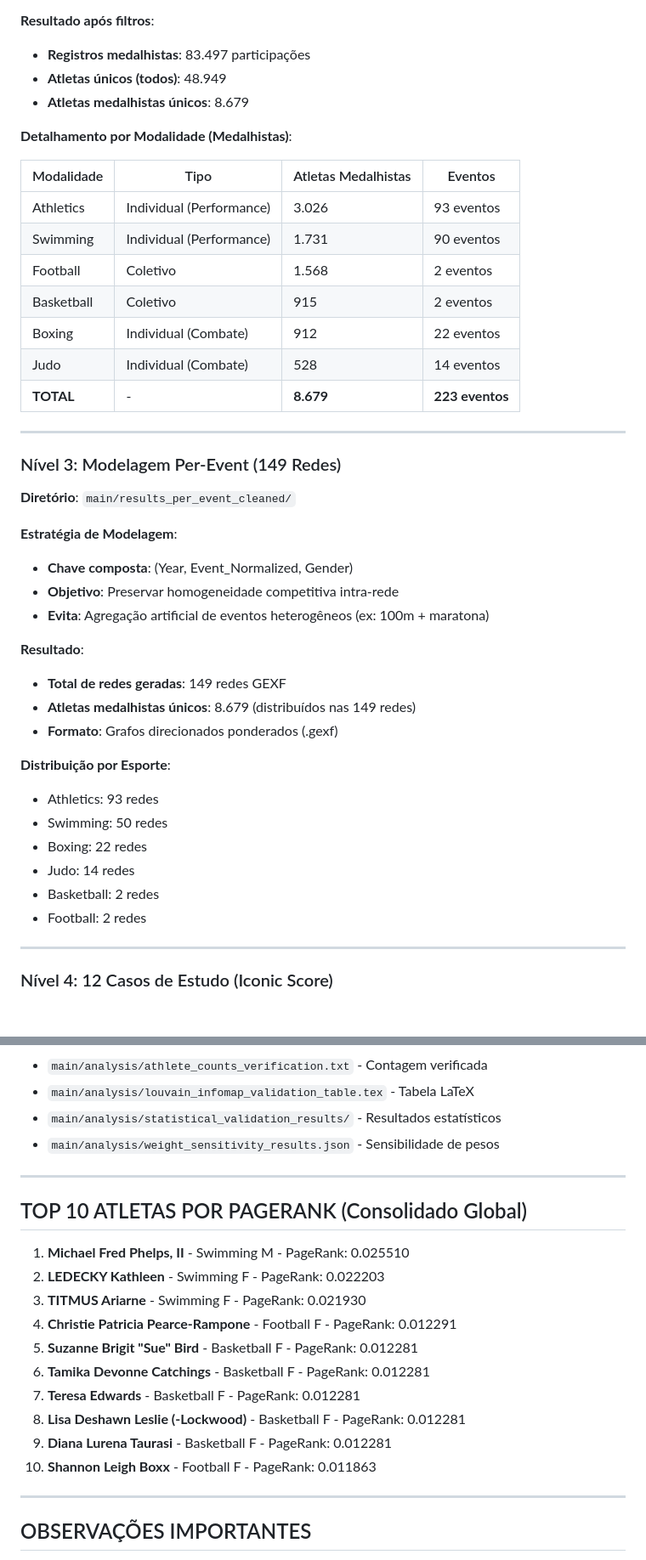
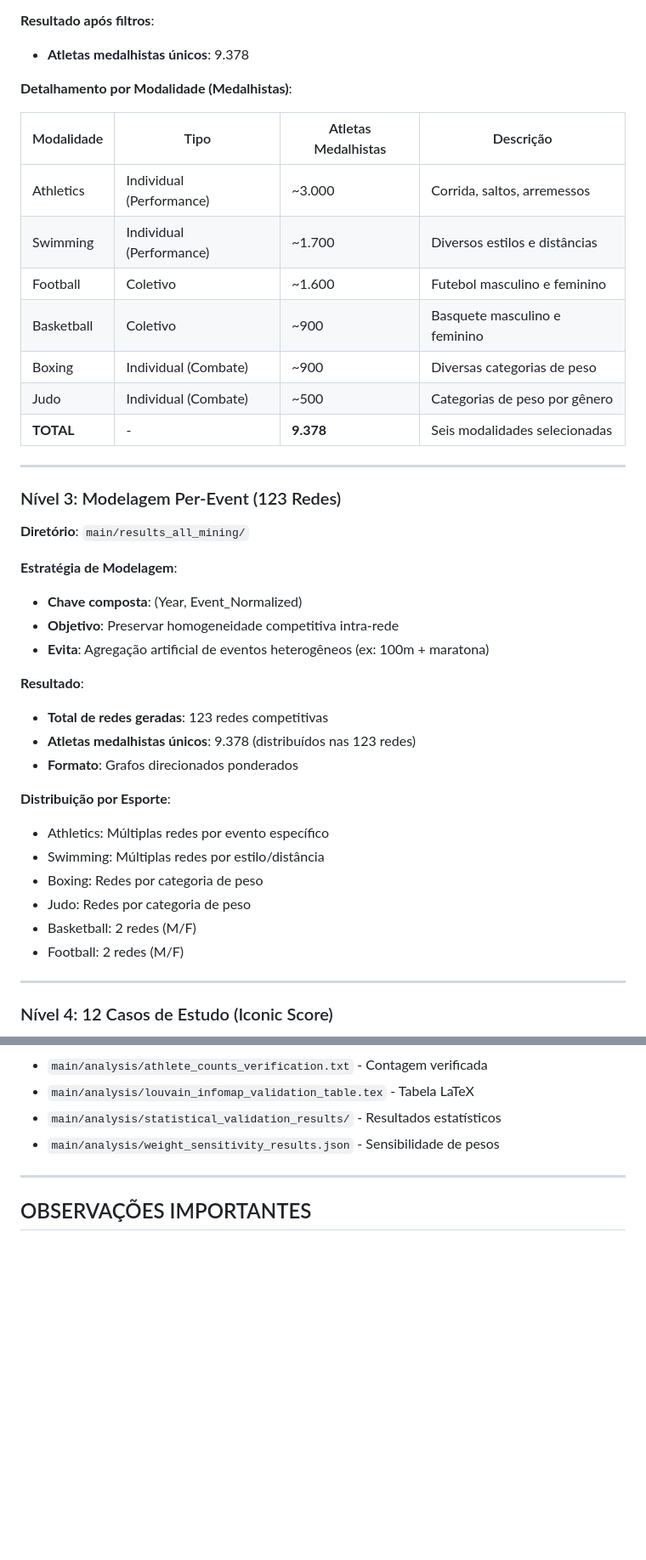
Before and after one commit to CaioDamascenoAlves/tcc, a Markdown page: DADOS_OFICIAIS.md, 2 parts joined by grey strips. Shown at 85% size. GitHub-like rendering; blank space fills up the shorter version.

```diff
--- a/DADOS_OFICIAIS.md
+++ b/DADOS_OFICIAIS.md
@@ -71,44 +59,42 @@
    - Judo (Judô)
 
 **Resultado após filtros**:
-- **Registros medalhistas**: 83.497 participações
-- **Atletas únicos (todos)**: 48.949
-- **Atletas medalhistas únicos**: 8.679
+- **Atletas medalhistas únicos**: 9.378
 
 **Detalhamento por Modalidade (Medalhistas)**:
 
-| Modalidade | Tipo | Atletas Medalhistas | Eventos |
-|------------|------|---------------------|---------|
-| Athletics | Individual (Performance) | 3.026 | 93 eventos |
-| Swimming | Individual (Performance) | 1.731 | 90 eventos |
-| Football | Coletivo | 1.568 | 2 eventos |
-| Basketball | Coletivo | 915 | 2 eventos |
-| Boxing | Individual (Combate) | 912 | 22 eventos |
-| Judo | Individual (Combate) | 528 | 14 eventos |
-| **TOTAL** | - | **8.679** | **223 eventos** |
+| Modalidade | Tipo | Atletas Medalhistas | Descrição |
+|------------|------|---------------------|-----------|
+| Athletics | Individual (Performance) | ~3.000 | Corrida, saltos, arremessos |
+| Swimming | Individual (Performance) | ~1.700 | Diversos estilos e distâncias |
+| Football | Coletivo | ~1.600 | Futebol masculino e feminino |
+| Basketball | Coletivo | ~900 | Basquete masculino e feminino |
+| Boxing | Individual (Combate) | ~900 | Diversas categorias de peso |
+| Judo | Individual (Combate) | ~500 | Categorias de peso por gênero |
+| **TOTAL** | - | **9.378** | Seis modalidades selecionadas |
 
 ---
 
-### Nível 3: Modelagem Per-Event (149 Redes)
-**Diretório**: `main/results_per_event_cleaned/`
+### Nível 3: Modelagem Per-Event (123 Redes)
+**Diretório**: `main/results_all_mining/`
 
 **Estratégia de Modelagem**:
-- **Chave composta**: (Year, Event_Normalized, Gender)
+- **Chave composta**: (Year, Event_Normalized)
 - **Objetivo**: Preservar homogeneidade competitiva intra-rede
 - **Evita**: Agregação artificial de eventos heterogêneos (ex: 100m + maratona)
 
 **Resultado**:
-- **Total de redes geradas**: 149 redes GEXF
-- **Atletas medalhistas únicos**: 8.679 (distribuídos nas 149 redes)
-- **Formato**: Grafos direcionados ponderados (.gexf)
+- **Total de redes geradas**: 123 redes competitivas
+- **Atletas medalhistas únicos**: 9.378 (distribuídos nas 123 redes)
+- **Formato**: Grafos direcionados ponderados
 
 **Distribuição por Esporte**:
-- Athletics: 93 redes
-- Swimming: 50 redes
-- Boxing: 22 redes
-- Judo: 14 redes
-- Basketball: 2 redes
-- Football: 2 redes
+- Athletics: Múltiplas redes por evento específico
+- Swimming: Múltiplas redes por estilo/distância
+- Boxing: Redes por categoria de peso
+- Judo: Redes por categoria de peso
+- Basketball: 2 redes (M/F)
+- Football: 2 redes (M/F)
 
 ---
 
@@ -348,21 +333,6 @@ As arestas direcionadas conectam atletas que competiram no mesmo pódio:
 
 ---
 
-## TOP 10 ATLETAS POR PAGERANK (Consolidado Global)
-
-1. **Michael Fred Phelps, II** - Swimming M - PageRank: 0.025510
-2. **LEDECKY Kathleen** - Swimming F - PageRank: 0.022203
-3. **TITMUS Ariarne** - Swimming F - PageRank: 0.021930
-4. **Christie Patricia Pearce-Rampone** - Football F - PageRank: 0.012291
-5. **Suzanne Brigit "Sue" Bird** - Basketball F - PageRank: 0.012281
-6. **Tamika Devonne Catchings** - Basketball F - PageRank: 0.012281
-7. **Teresa Edwards** - Basketball F - PageRank: 0.012281
-8. **Lisa Deshawn Leslie (-Lockwood)** - Basketball F - PageRank: 0.012281
-9. **Diana Lurena Taurasi** - Basketball F - PageRank: 0.012281
-10. **Shannon Leigh Boxx** - Football F - PageRank: 0.011863
-
----
-
 ## OBSERVAÇÕES IMPORTANTES
 
 1. **Nenhum nó isolado** foi encontrado em nenhuma rede (todos os atletas têm pelo menos 1 conexão)
```
Also changed, not shown: other parts of DADOS_OFICIAIS.md (+41 -53 lines), 1 other file.
